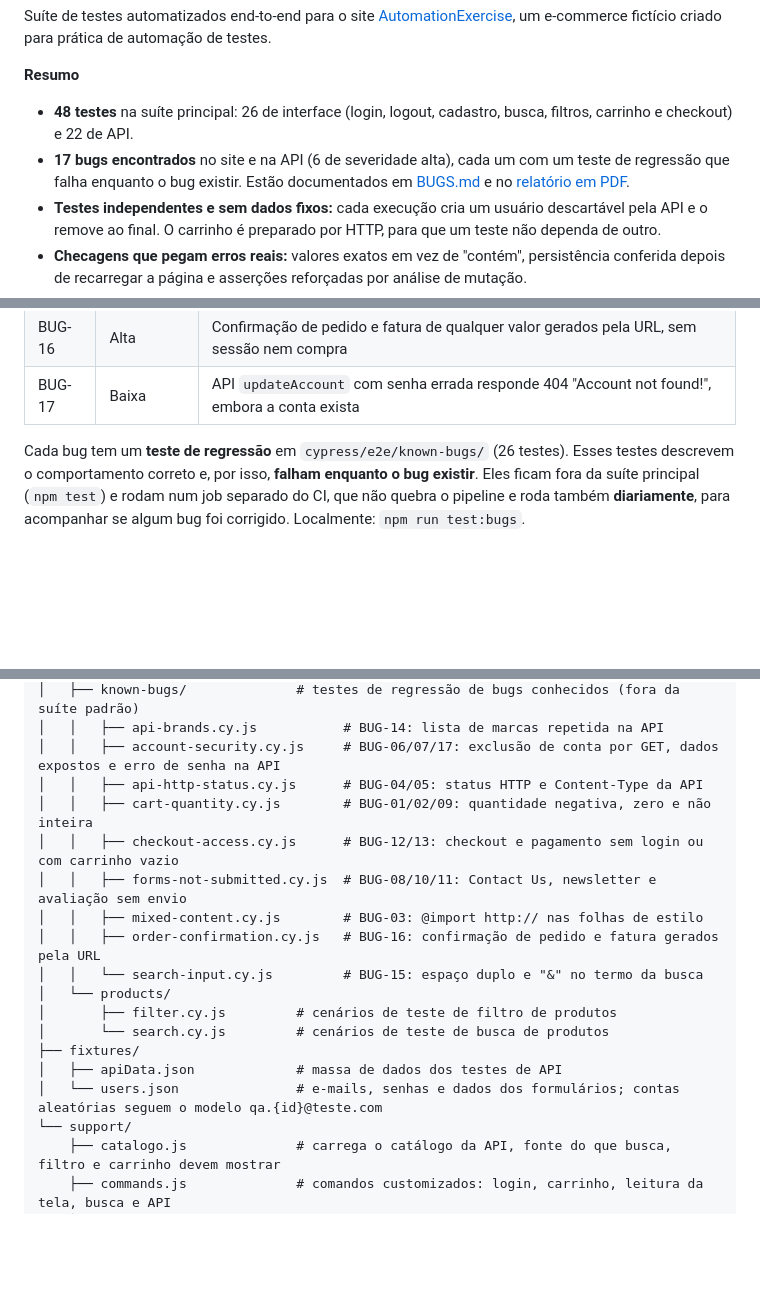
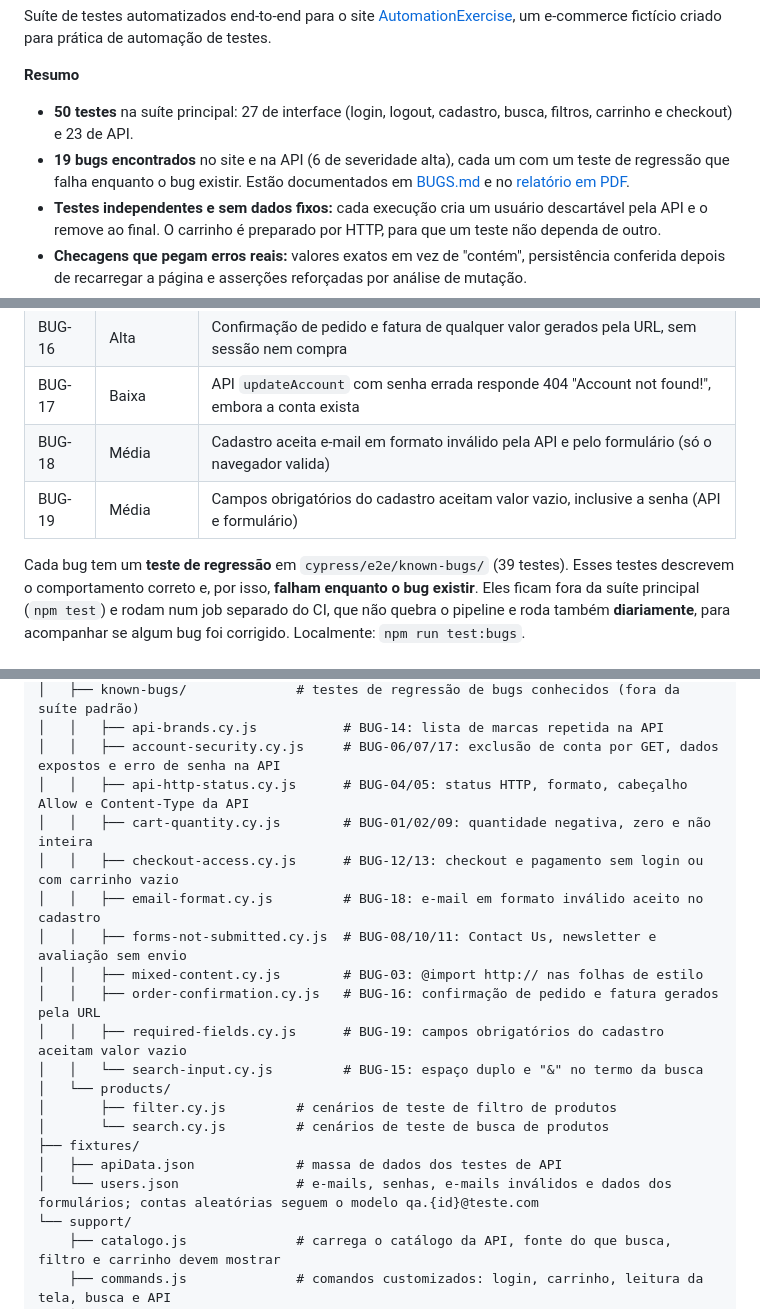
Before and after one commit to Arckangelo/automationexercise-cypress-tests, a Markdown page: README.md, 3 parts joined by grey strips. Rendered like a GitHub page; blank space fills up the shorter version.

```diff
--- a/README.md
+++ b/README.md
@@ -12,8 +12,8 @@ Suíte de testes automatizados end-to-end para o site [AutomationExercise](https
 
 **Resumo**
 
-- **48 testes** na suíte principal: 26 de interface (login, logout, cadastro, busca, filtros, carrinho e checkout) e 22 de API.
-- **17 bugs encontrados** no site e na API (6 de severidade alta), cada um com um teste de regressão que falha enquanto o bug existir. Estão documentados em [BUGS.md](BUGS.md) e no [relatório em PDF](docs/Relatorio_de_Bugs.pdf).
+- **50 testes** na suíte principal: 27 de interface (login, logout, cadastro, busca, filtros, carrinho e checkout) e 23 de API.
+- **19 bugs encontrados** no site e na API (6 de severidade alta), cada um com um teste de regressão que falha enquanto o bug existir. Estão documentados em [BUGS.md](BUGS.md) e no [relatório em PDF](docs/Relatorio_de_Bugs.pdf).
 - **Testes independentes e sem dados fixos:** cada execução cria um usuário descartável pela API e o remove ao final. O carrinho é preparado por HTTP, para que um teste não dependa de outro.
 - **Checagens que pegam erros reais:** valores exatos em vez de "contém", persistência conferida depois de recarregar a página e asserções reforçadas por análise de mutação.
 - **CI no GitHub Actions:** a suíte roda no Chrome, no Firefox e no Edge a cada push e diariamente, o relatório HTML é publicado no GitHub Pages e o pipeline tem verificações de segurança (gitleaks, npm audit, CodeQL).
@@ -96,8 +96,10 @@ passos de reprodução, resultado esperado e obtido, causa raiz e proposta de co
 | BUG-15 | Baixa | Busca com espaço duplo não encontra nada, e um `&` no termo corta a busca e mostra produtos errados |
 | BUG-16 | Alta | Confirmação de pedido e fatura de qualquer valor gerados pela URL, sem sessão nem compra |
 | BUG-17 | Baixa | API `updateAccount` com senha errada responde 404 "Account not found!", embora a conta exista |
+| BUG-18 | Média | Cadastro aceita e-mail em formato inválido pela API e pelo formulário (só o navegador valida) |
+| BUG-19 | Média | Campos obrigatórios do cadastro aceitam valor vazio, inclusive a senha (API e formulário) |
 
-Cada bug tem um **teste de regressão** em `cypress/e2e/known-bugs/` (26 testes). Esses testes descrevem
+Cada bug tem um **teste de regressão** em `cypress/e2e/known-bugs/` (39 testes). Esses testes descrevem
 o comportamento correto e, por isso, **falham enquanto o bug existir**. Eles ficam fora da suíte
 principal (`npm test`) e rodam num job separado do CI, que não quebra o pipeline e roda também
 **diariamente**, para acompanhar se algum bug foi corrigido. Localmente: `npm run test:bugs`.
@@ -134,19 +136,21 @@ cypress/
 │   ├── known-bugs/              # testes de regressão de bugs conhecidos (fora da suíte padrão)
 │   │   ├── api-brands.cy.js           # BUG-14: lista de marcas repetida na API
 │   │   ├── account-security.cy.js     # BUG-06/07/17: exclusão de conta por GET, dados expostos e erro de senha na API
-│   │   ├── api-http-status.cy.js      # BUG-04/05: status HTTP e Content-Type da API
+│   │   ├── api-http-status.cy.js      # BUG-04/05: status HTTP, formato, cabeçalho Allow e Content-Type da API
 │   │   ├── cart-quantity.cy.js        # BUG-01/02/09: quantidade negativa, zero e não inteira
 │   │   ├── checkout-access.cy.js      # BUG-12/13: checkout e pagamento sem login ou com carrinho vazio
+│   │   ├── email-format.cy.js         # BUG-18: e-mail em formato inválido aceito no cadastro
 │   │   ├── forms-not-submitted.cy.js  # BUG-08/10/11: Contact Us, newsletter e avaliação sem envio
 │   │   ├── mixed-content.cy.js        # BUG-03: @import http:// nas folhas de estilo
 │   │   ├── order-confirmation.cy.js   # BUG-16: confirmação de pedido e fatura gerados pela URL
+│   │   ├── required-fields.cy.js      # BUG-19: campos obrigatórios do cadastro aceitam valor vazio
 │   │   └── search-input.cy.js         # BUG-15: espaço duplo e "&" no termo da busca
 │   └── products/
 │       ├── filter.cy.js         # cenários de teste de filtro de produtos
 │       └── search.cy.js         # cenários de teste de busca de produtos
 ├── fixtures/
 │   ├── apiData.json             # massa de dados dos testes de API
-│   └── users.json               # e-mails, senhas e dados dos formulários; contas aleatórias seguem o modelo qa.{id}@teste.com
+│   └── users.json               # e-mails, senhas, e-mails inválidos e dados dos formulários; contas aleatórias seguem o modelo qa.{id}@teste.com
 └── support/
     ├── catalogo.js              # carrega o catálogo da API, fonte do que busca, filtro e carrinho devem mostrar
     ├── commands.js              # comandos customizados: login, carrinho, leitura da tela, busca e API
```
Also changed, not shown: other parts of README.md (+11 -11 lines), BUGS.md (+65 -3 lines), docs/img/capa-relatorio.png, 12 other files.
